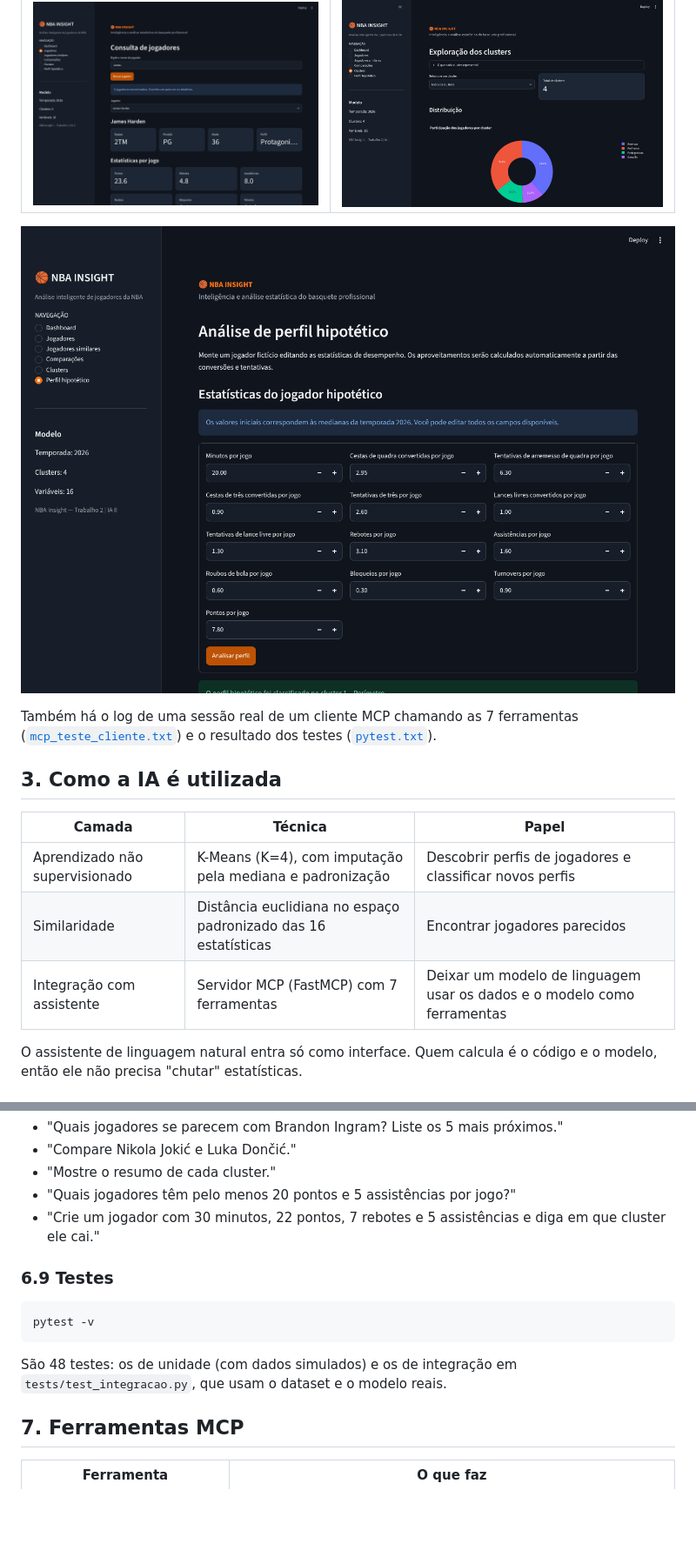
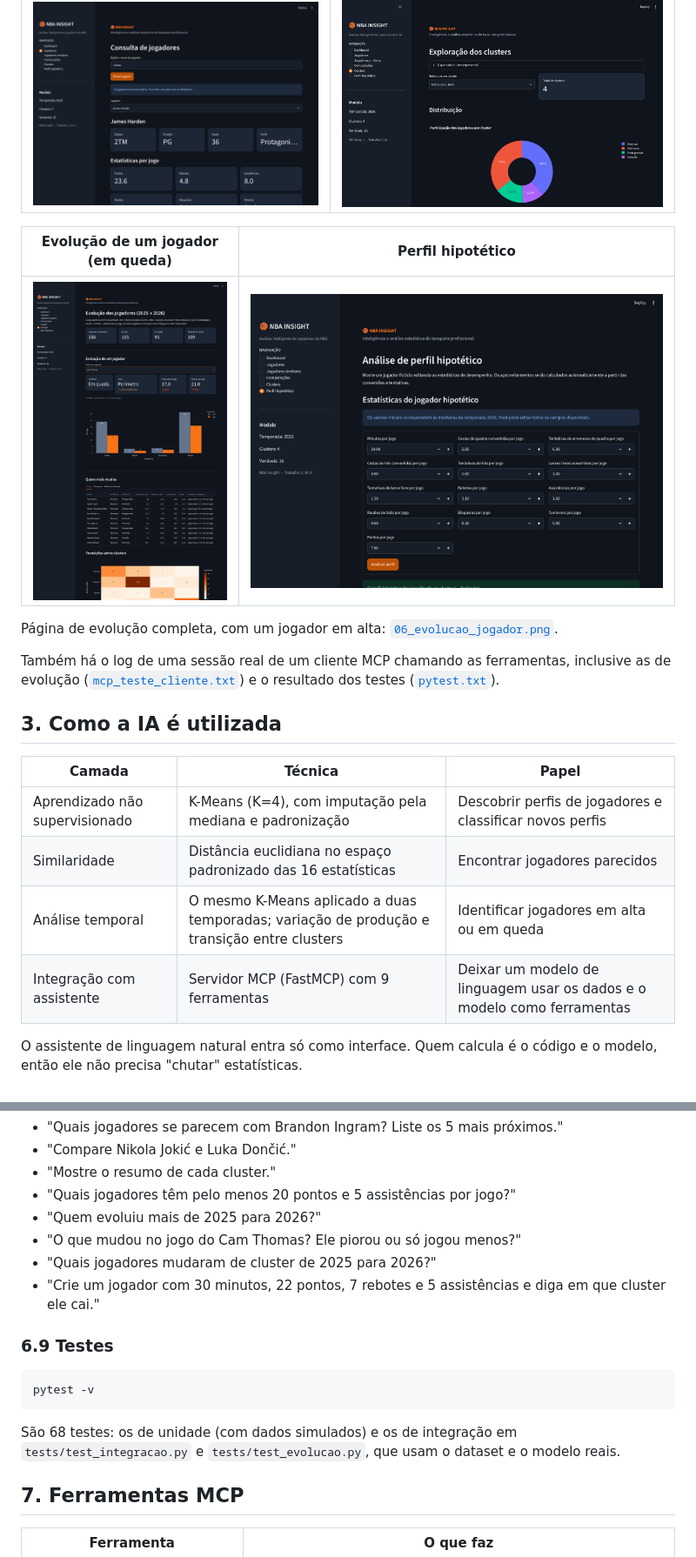
Before and after one commit to otaviof3/trabalho_2_ia_2_NBA_insight, a Markdown page: README.md, 2 parts joined by grey strips. Shown at 87% size. Rendered like a GitHub page; pictures changed too: docs/exemplos/07_evolucao_queda.png (added); blank space fills up the shorter version.

Commit message:
Função final do projeto, evolução dos jogadores, atualmente faz a estimativa de evolução com base nos dados e jogadores que estiveram em ambas temporadas 2025 e 2026, modelo é o mesmo.

````diff
--- a/README.md
+++ b/README.md
@@ -51,9 +64,13 @@ Capturas de tela do app e saídas dos testes estão em [`docs/exemplos/`](docs/e
 |---|---|
 | ![Busca ambígua](docs/exemplos/02_busca_ambigua.png) | ![Clusters](docs/exemplos/04_clusters.png) |
 
-![Perfil hipotético](docs/exemplos/05_perfil_hipotetico.png)
+| Evolução de um jogador (em queda) | Perfil hipotético |
+|---|---|
+| ![Evolução](docs/exemplos/07_evolucao_queda.png) | ![Perfil hipotético](docs/exemplos/05_perfil_hipotetico.png) |
 
-Também há o log de uma sessão real de um cliente MCP chamando as 7 ferramentas ([`mcp_teste_cliente.txt`](docs/exemplos/mcp_teste_cliente.txt)) e o resultado dos testes ([`pytest.txt`](docs/exemplos/pytest.txt)).
+Página de evolução completa, com um jogador em alta: [`06_evolucao_jogador.png`](docs/exemplos/06_evolucao_jogador.png).
+
+Também há o log de uma sessão real de um cliente MCP chamando as ferramentas, inclusive as de evolução ([`mcp_teste_cliente.txt`](docs/exemplos/mcp_teste_cliente.txt)) e o resultado dos testes ([`pytest.txt`](docs/exemplos/pytest.txt)).
 
 ## 3. Como a IA é utilizada
 
@@ -61,7 +78,8 @@ Também há o log de uma sessão real de um cliente MCP chamando as 7 ferramenta
 |---|---|---|
 | Aprendizado não supervisionado | K-Means (K=4), com imputação pela mediana e padronização | Descobrir perfis de jogadores e classificar novos perfis |
 | Similaridade | Distância euclidiana no espaço padronizado das 16 estatísticas | Encontrar jogadores parecidos |
-| Integração com assistente | Servidor MCP (FastMCP) com 7 ferramentas | Deixar um modelo de linguagem usar os dados e o modelo como ferramentas |
+| Análise temporal | O mesmo K-Means aplicado a duas temporadas; variação de produção e transição entre clusters | Identificar jogadores em alta ou em queda |
+| Integração com assistente | Servidor MCP (FastMCP) com 9 ferramentas | Deixar um modelo de linguagem usar os dados e o modelo como ferramentas |
 
 O assistente de linguagem natural entra só como interface. Quem calcula é o código e o modelo, então ele não precisa "chutar" estatísticas.
 
@@ -201,6 +219,9 @@ Perguntas que dá para fazer ao assistente:
 - "Compare Nikola Jokić e Luka Dončić."
 - "Mostre o resumo de cada cluster."
 - "Quais jogadores têm pelo menos 20 pontos e 5 assistências por jogo?"
+- "Quem evoluiu mais de 2025 para 2026?"
+- "O que mudou no jogo do Cam Thomas? Ele piorou ou só jogou menos?"
+- "Quais jogadores mudaram de cluster de 2025 para 2026?"
 - "Crie um jogador com 30 minutos, 22 pontos, 7 rebotes e 5 assistências e diga em que cluster ele cai."
 
 ### 6.9 Testes
@@ -209,7 +230,7 @@ Perguntas que dá para fazer ao assistente:
 pytest -v
 ```
 
-São 48 testes: os de unidade (com dados simulados) e os de integração em `tests/test_integracao.py`, que usam o dataset e o modelo reais.
+São 68 testes: os de unidade (com dados simulados) e os de integração em `tests/test_integracao.py` e `tests/test_evolucao.py`, que usam o dataset e o modelo reais.
 
 ## 7. Ferramentas MCP
 
````
Also changed, not shown: other parts of README.md (+21 -4 lines), docs/architecture.md (+9 -0 lines), docs/exemplos/06_evolucao_jogador.png (added), 7 other files.
